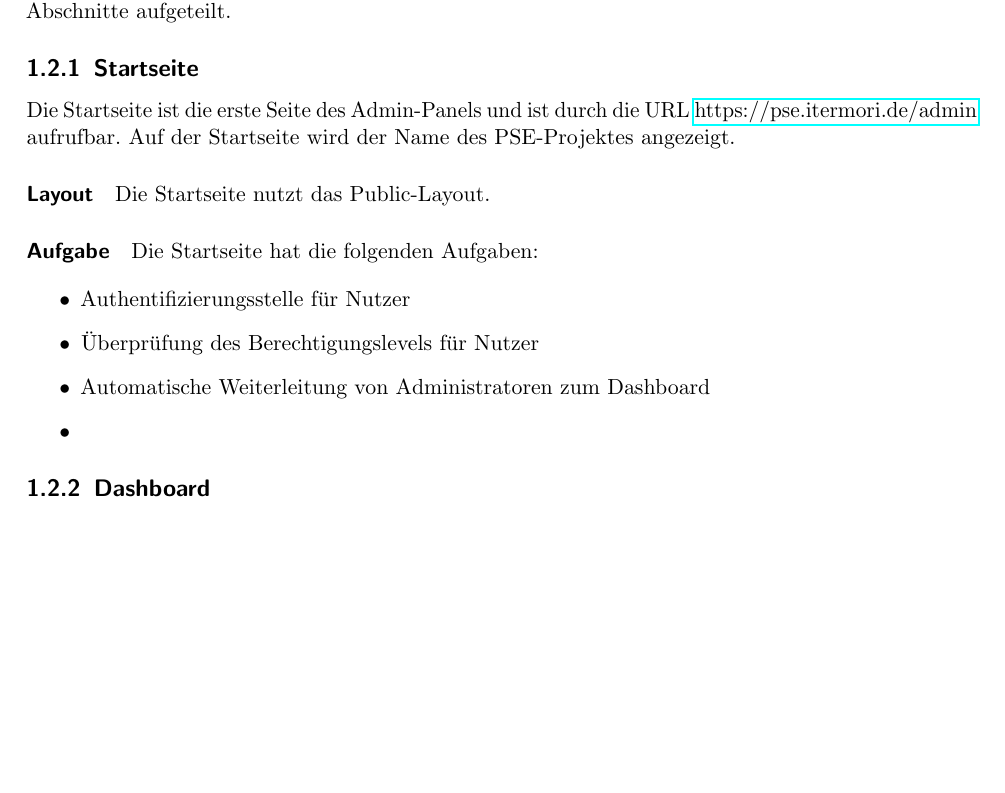
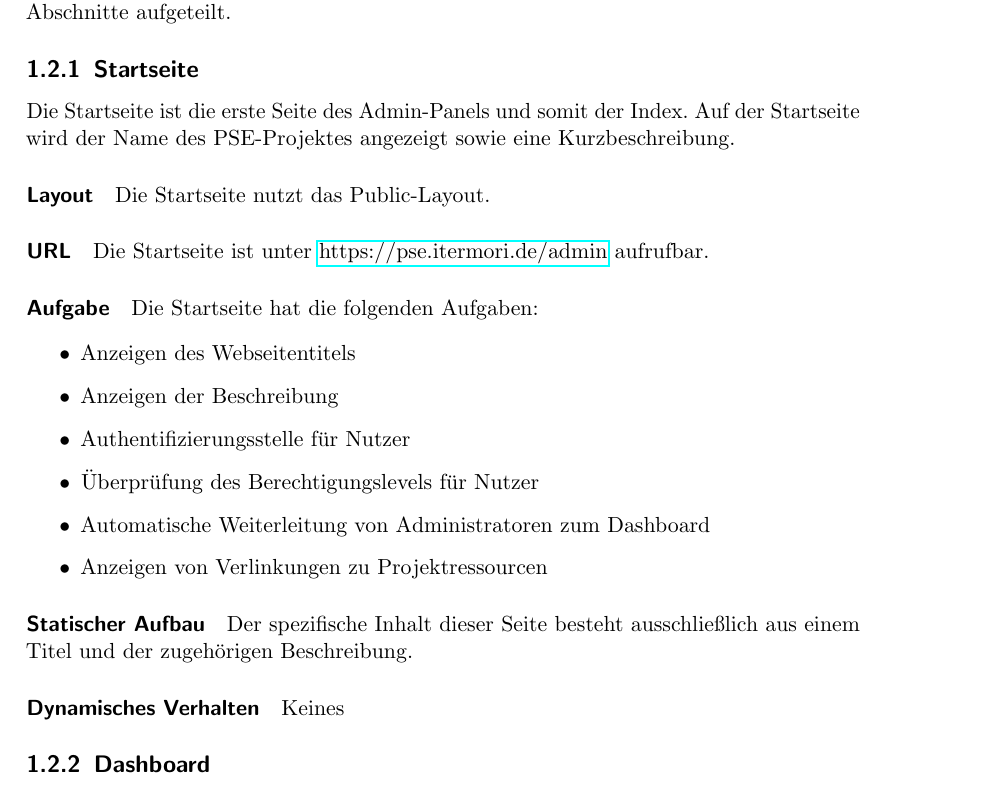
Before and after one commit to coderPaddyS/PSE_G3_Entwurf, a LaTeX document (main.tex, which reads Kapitel/04_Admin_Panel/02_Aufbau/01_Startseite/main.tex): part of page 5 of 6, cut so that both start at the same text, the shorter picture padded with empty space. Compiled offline with pdfLaTeX.

Commit message:
Edited Startseite

```diff
--- a/Kapitel/04_Admin_Panel/02_Aufbau/01_Startseite/main.tex
+++ b/Kapitel/04_Admin_Panel/02_Aufbau/01_Startseite/main.tex
@@ -1,17 +1,28 @@
 \subsection{Startseite}
 
-Die Startseite ist die erste Seite des Admin-Panels und ist durch die URL \href{https://pse.itermori.de/admin}{https://pse.itermori.de/admin} aufrufbar.
-Auf der Startseite wird der Name des PSE-Projektes angezeigt.
+Die Startseite ist die erste Seite des Admin-Panels und somit der Index.
+Auf der Startseite wird der Name des PSE-Projektes angezeigt sowie eine Kurzbeschreibung.
 
 \paragraph{Layout}
 Die Startseite nutzt das Public-Layout.
+
+\paragraph*{URL}
+Die Startseite ist unter \href{https://pse.itermori.de/admin}{https://pse.itermori.de/admin} aufrufbar.
 
 \paragraph{Aufgabe}
 Die Startseite hat die folgenden Aufgaben:
 
 \begin{itemize}
+    \item Anzeigen des Webseitentitels
+    \item Anzeigen der Beschreibung
     \item Authentifizierungsstelle für Nutzer
     \item Überprüfung des Berechtigungslevels für Nutzer
     \item Automatische Weiterleitung von Administratoren zum Dashboard
-    \item
+    \item Anzeigen von Verlinkungen zu Projektressourcen
 \end{itemize}
+
+\paragraph*{Statischer Aufbau}
+Der spezifische Inhalt dieser Seite besteht ausschließlich aus einem Titel und der zugehörigen Beschreibung.
+
+\paragraph*{Dynamisches Verhalten}
+Keines
```
